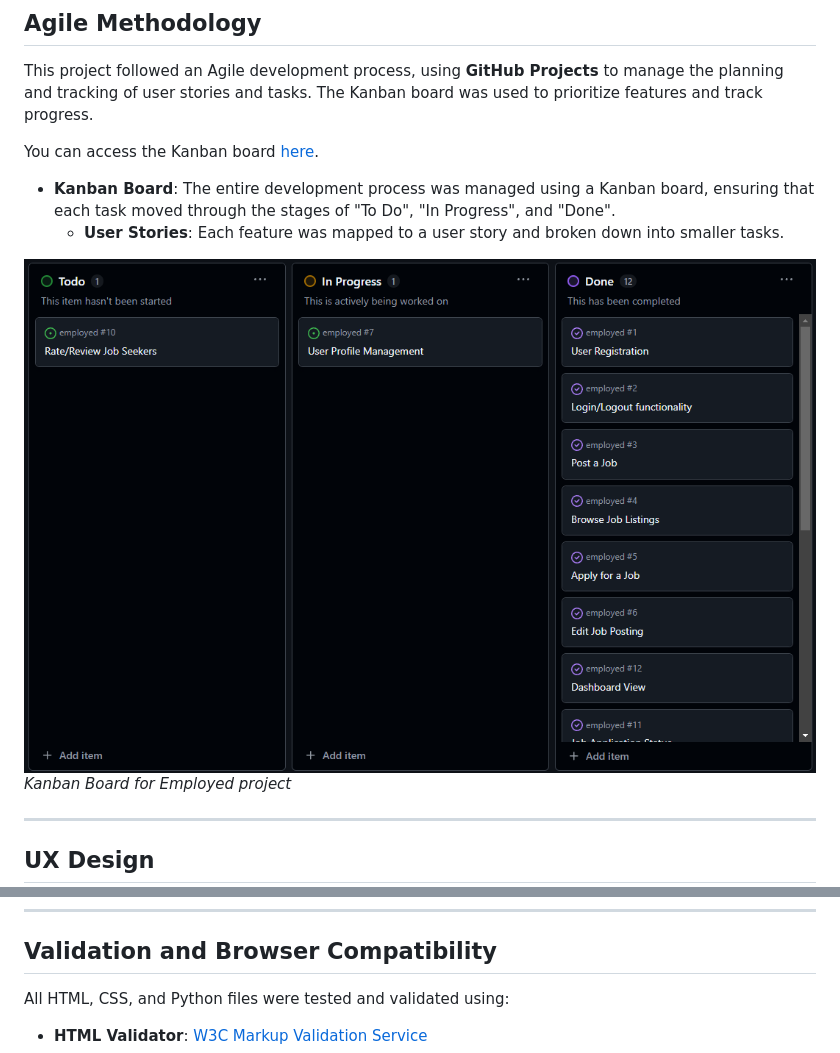
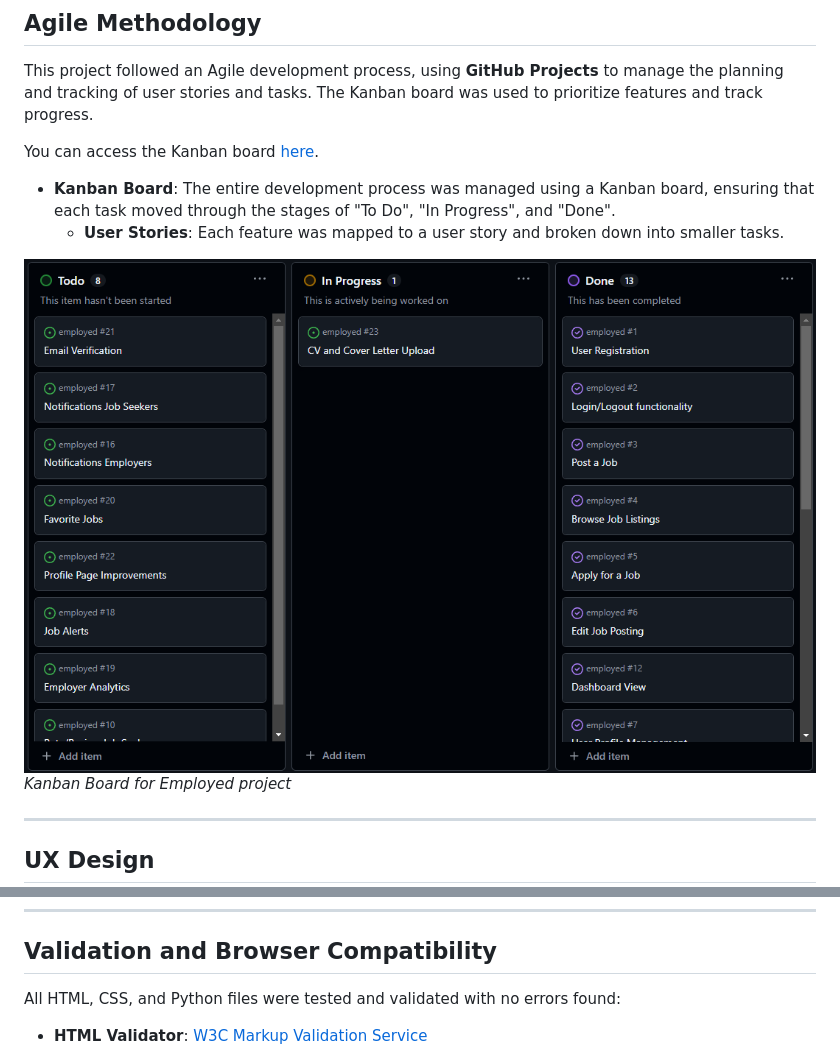
Before and after one commit to Dimmanzo/employed, a Markdown page: README.md, 2 parts joined by grey strips. Drawn GitHub-style; pictures changed too: media/kanban.png.

Commit message:
Fixed all of the .html errors. Updated readme.md

```diff
--- a/README.md
+++ b/README.md
@@ -160,6 +160,6 @@ _Performance 97, Accessibility 100, Best Practices 100, SEO 100_
 
 ## Validation and Browser Compatibility
 
-All HTML, CSS, and Python files were tested and validated using:
+All HTML, CSS, and Python files were tested and validated with no errors found:
 
 - **HTML Validator**: [W3C Markup Validation Service](https://validator.w3.org/)
```
Also changed, not shown: other parts of README.md (+12 -1 lines), media/job-details.png (deleted), media/job_details.png (added), 3 other files.
